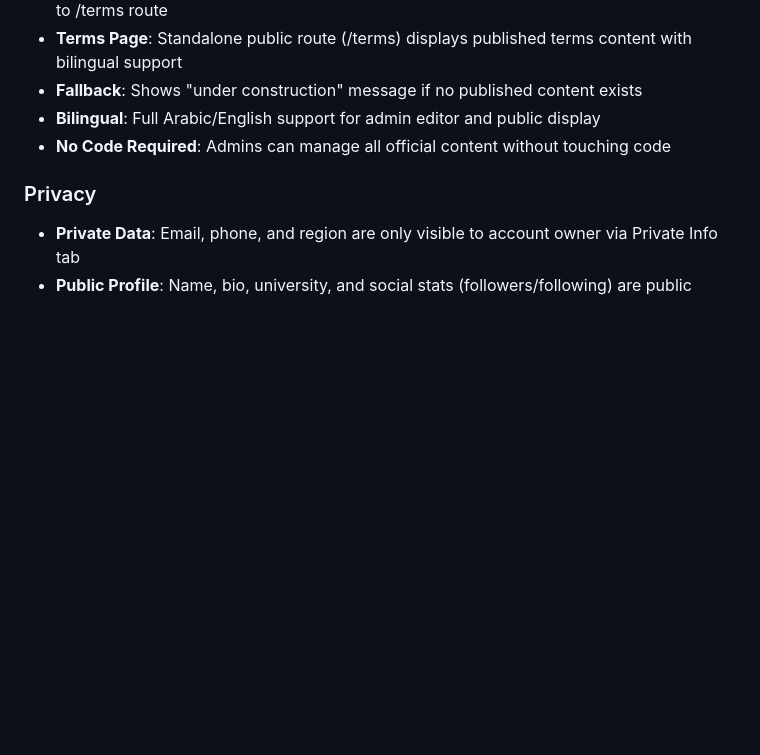
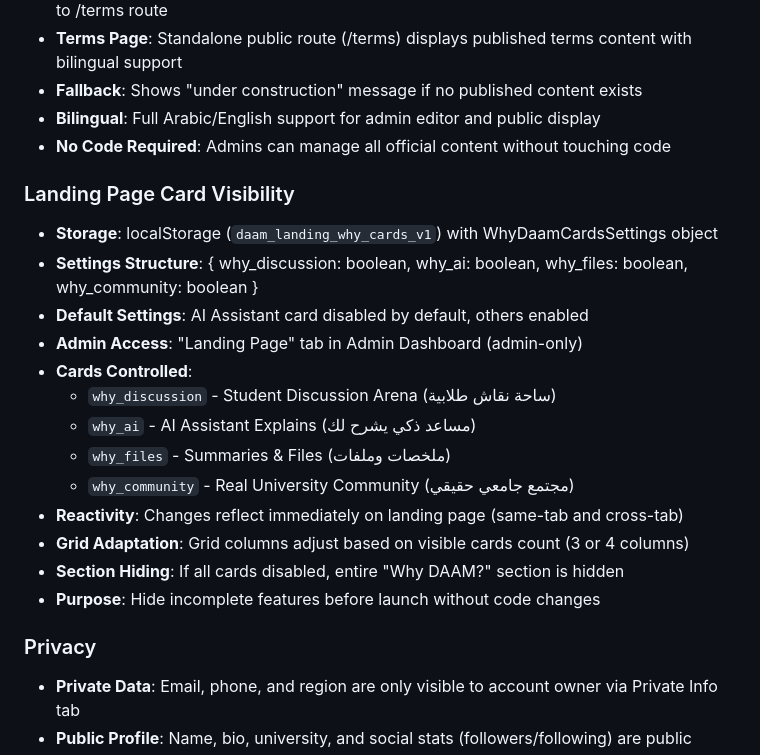
Before and after one commit to h5q6gjykrj-beep/daam, a Markdown page: replit.md, the part around the change. Drawn GitHub-style; blank space fills up the shorter version.

Commit message:
Add ability to control visibility of "Why DAAM?" cards on the landing page
Update admin dashboard to allow toggling of "Why DAAM?" cards on the landing page via localStorage.

Replit-Commit-Author: Agent
Replit-Commit-Session-Id: 22d52bcb-06a1-4d98-8241-fd5107afcbbe
Replit-Commit-Checkpoint-Type: full_checkpoint
Replit-Commit-Event-Id: 2f8cf3d2-bd9c-4442-b411-2014d271961a
Replit-Commit-Screenshot-Url: https://storage.googleapis.com/screenshot-production-us-central1/71a03671-e464-45a3-9bf0-6f55938e23c2/22d52bcb-06a1-4d98-8241-fd5107afcbbe/yS0rk87
Replit-Helium-Checkpoint-Created: true

```diff
--- a/replit.md
+++ b/replit.md
@@ -148,6 +148,21 @@ Preferred communication style: Simple, everyday language.
 - **Bilingual**: Full Arabic/English support for admin editor and public display
 - **No Code Required**: Admins can manage all official content without touching code
 
+### Landing Page Card Visibility
+- **Storage**: localStorage (`daam_landing_why_cards_v1`) with WhyDaamCardsSettings object
+- **Settings Structure**: { why_discussion: boolean, why_ai: boolean, why_files: boolean, why_community: boolean }
+- **Default Settings**: AI Assistant card disabled by default, others enabled
+- **Admin Access**: "Landing Page" tab in Admin Dashboard (admin-only)
+- **Cards Controlled**:
+  - `why_discussion` - Student Discussion Arena (ساحة نقاش طلابية)
+  - `why_ai` - AI Assistant Explains (مساعد ذكي يشرح لك)
+  - `why_files` - Summaries & Files (ملخصات وملفات)
+  - `why_community` - Real University Community (مجتمع جامعي حقيقي)
+- **Reactivity**: Changes reflect immediately on landing page (same-tab and cross-tab)
+- **Grid Adaptation**: Grid columns adjust based on visible cards count (3 or 4 columns)
+- **Section Hiding**: If all cards disabled, entire "Why DAAM?" section is hidden
+- **Purpose**: Hide incomplete features before launch without code changes
+
 ### Privacy
 - **Private Data**: Email, phone, and region are only visible to account owner via Private Info tab
 - **Public Profile**: Name, bio, university, and social stats (followers/following) are public
```
